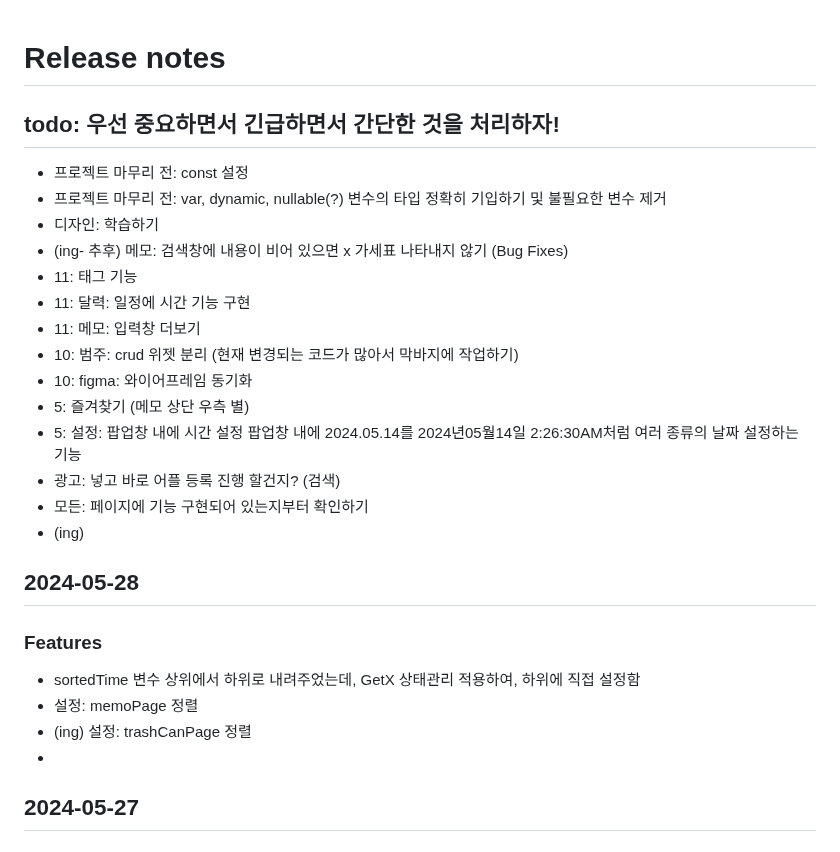
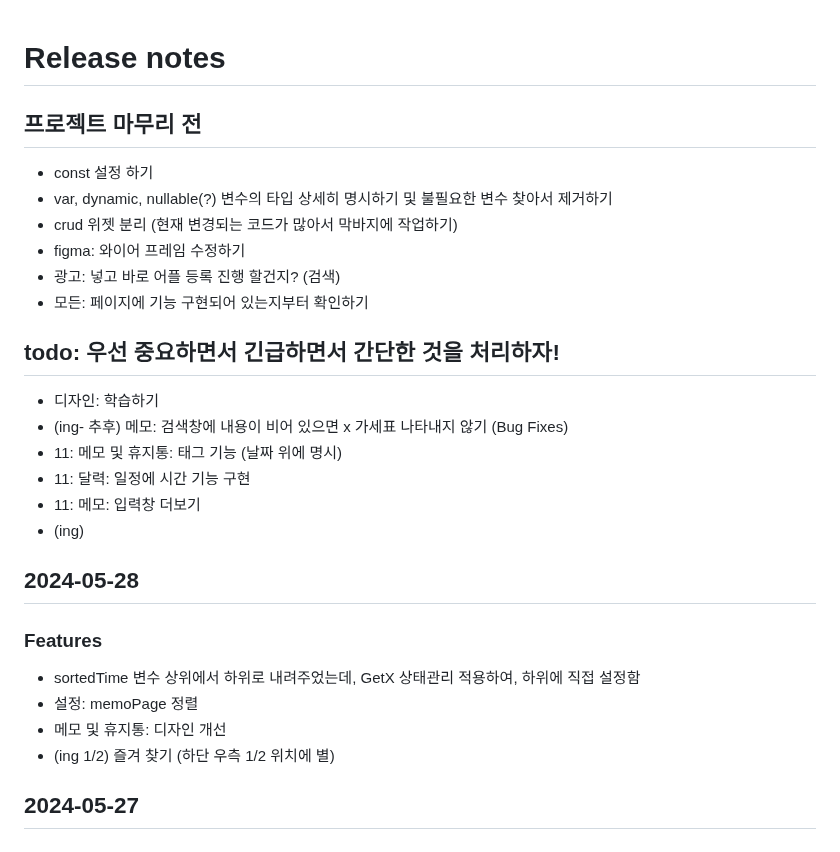
Before and after one commit to MinJaehyun/simple_note, a Markdown page: README.md, the part around the change. GitHub-like rendering.

```diff
--- a/README.md
+++ b/README.md
@@ -1,19 +1,20 @@
 # Release notes
 
+## 프로젝트 마무리 전
+- const 설정 하기
+- var, dynamic, nullable(?) 변수의 타입 상세히 명시하기 및 불필요한 변수 찾아서 제거하기
+- crud 위젯 분리 (현재 변경되는 코드가 많아서 막바지에 작업하기)
+- figma: 와이어 프레임 수정하기
+- 광고: 넣고 바로 어플 등록 진행 할건지? (검색)
+- 모든: 페이지에 기능 구현되어 있는지부터 확인하기
+
+
 ## todo: 우선 중요하면서 긴급하면서 간단한 것을 처리하자!
-- 프로젝트 마무리 전: const 설정
-- 프로젝트 마무리 전: var, dynamic, nullable(?) 변수의 타입 정확히 기입하기 및 불필요한 변수 제거
 - 디자인: 학습하기
 - (ing- 추후) 메모: 검색창에 내용이 비어 있으면 x 가세표 나타내지 않기 (Bug Fixes)
-- 11: 태그 기능
+- 11: 메모 및 휴지통: 태그 기능 (날짜 위에 명시)
 - 11: 달력: 일정에 시간 기능 구현
 - 11: 메모: 입력창 더보기
-- 10: 범주: crud 위젯 분리 (현재 변경되는 코드가 많아서 막바지에 작업하기)
-- 10: figma: 와이어프레임 동기화
-- 5: 즐겨찾기 (메모 상단 우측 별)
-- 5: 설정: 팝업창 내에 시간 설정 팝업창 내에 2024.05.14를 2024년05월14일 2:26:30AM처럼 여러 종류의 날짜 설정하는 기능
-- 광고: 넣고 바로 어플 등록 진행 할건지? (검색)
-- 모든: 페이지에 기능 구현되어 있는지부터 확인하기
 - (ing)
 
 
@@ -21,8 +22,8 @@
 ### Features
 - sortedTime 변수 상위에서 하위로 내려주었는데, GetX 상태관리 적용하여, 하위에 직접 설정함
 - 설정: memoPage 정렬
-- (ing) 설정: trashCanPage 정렬
--
+- 메모 및 휴지통: 디자인 개선
+- (ing 1/2) 즐겨 찾기 (하단 우측 1/2 위치에 별)
 
 
 ## 2024-05-27
```
